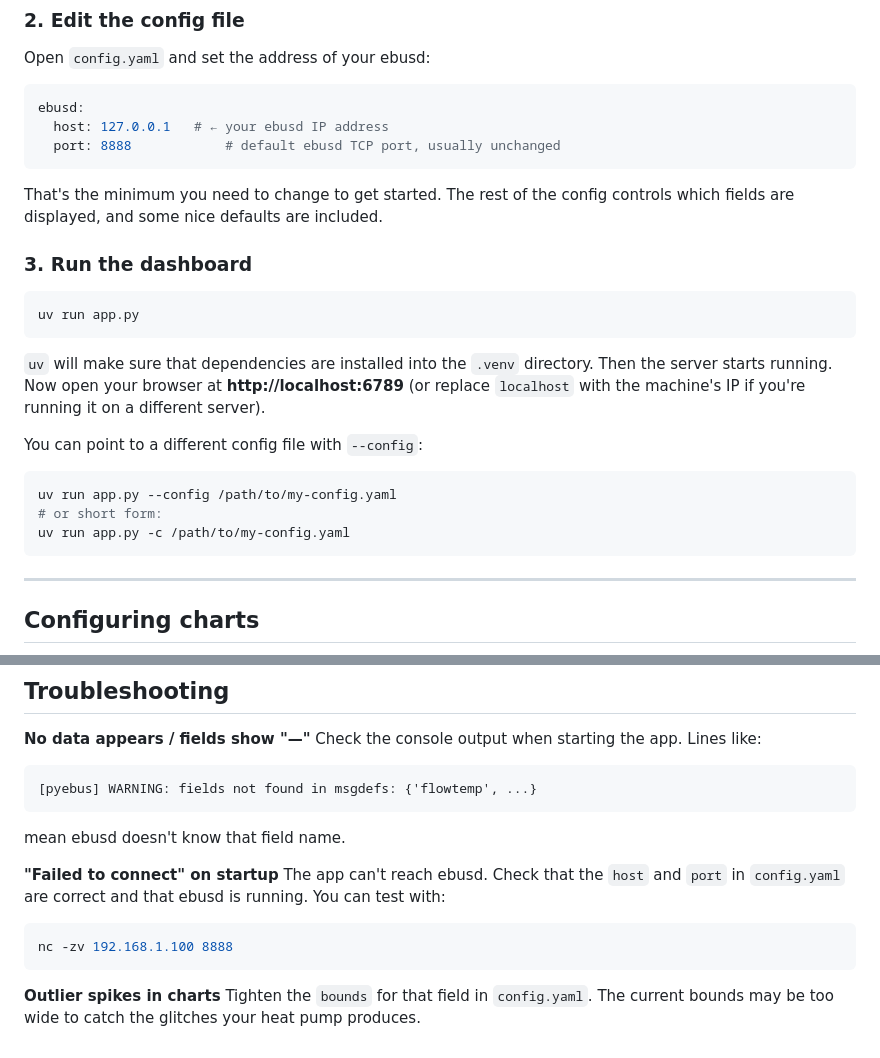
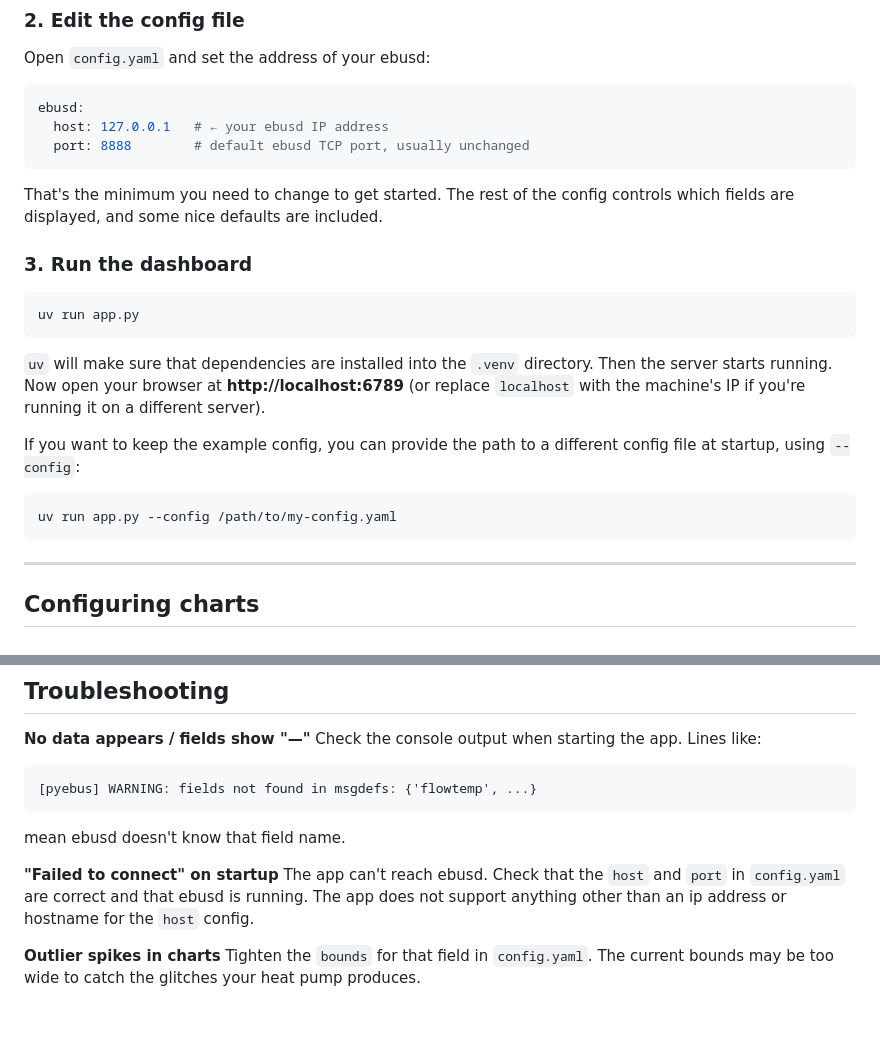
Before and after one commit to stgm/ebusmon, a Markdown page: README.md, 2 parts joined by grey strips. GitHub-like rendering; blank space fills up the shorter version.

````diff
--- a/README.md
+++ b/README.md
@@ -41,7 +41,7 @@ Open `config.yaml` and set the address of your ebusd:
 ```yaml
 ebusd:
   host: 127.0.0.1   # ← your ebusd IP address
-  port: 8888            # default ebusd TCP port, usually unchanged
+  port: 8888        # default ebusd TCP port, usually unchanged
 ```
 
 That's the minimum you need to change to get started. The rest of the config
@@ -58,12 +58,11 @@ Then the server starts running.
 Now open your browser at **http://localhost:6789** (or replace `localhost` with the
 machine's IP if you're running it on a different server).
 
-You can point to a different config file with `--config`:
+If you want to keep the example config, you can provide the path to a different
+config file at startup, using `--config`:
 
 ```bash
 uv run app.py --config /path/to/my-config.yaml
-# or short form:
-uv run app.py -c /path/to/my-config.yaml
 ```
 
 ---
@@ -201,10 +200,8 @@ mean ebusd doesn't know that field name.
 
 **"Failed to connect" on startup**
 The app can't reach ebusd. Check that the `host` and `port` in `config.yaml`
-are correct and that ebusd is running. You can test with:
-```bash
-nc -zv 192.168.1.100 8888
-```
+are correct and that ebusd is running. The app does not support anything
+other than an ip address or hostname for the `host` config.
 
 **Outlier spikes in charts**
 Tighten the `bounds` for that field in `config.yaml`. The current bounds may
````
